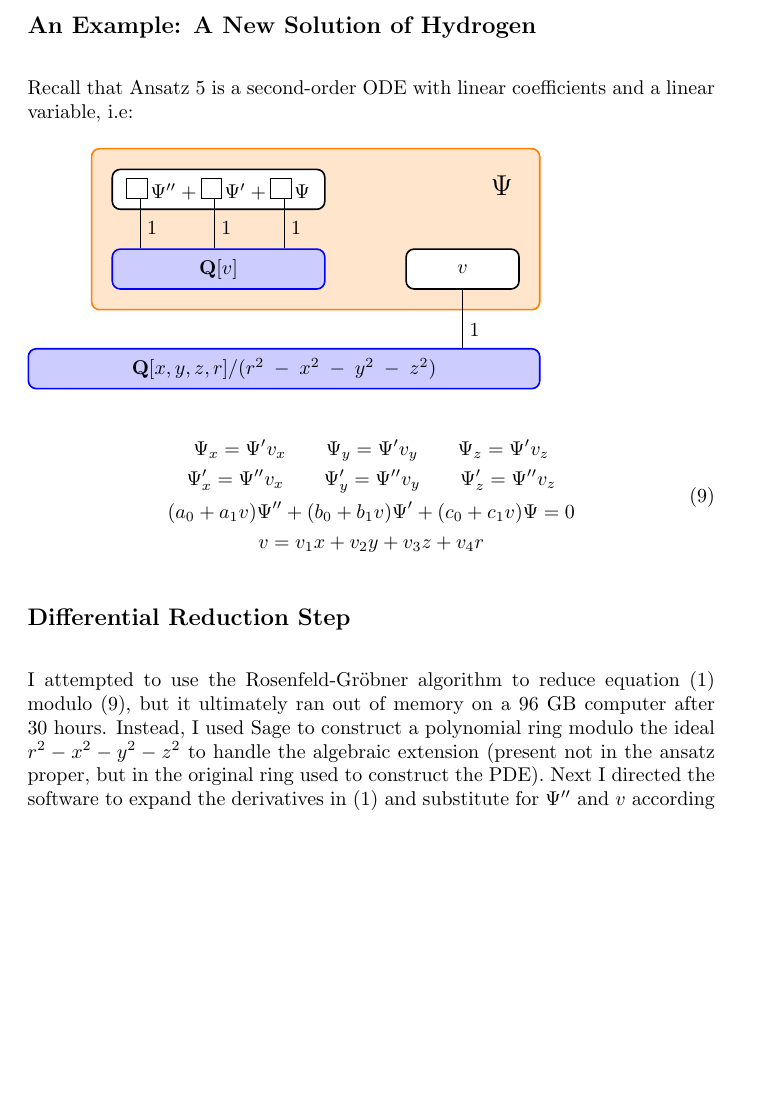
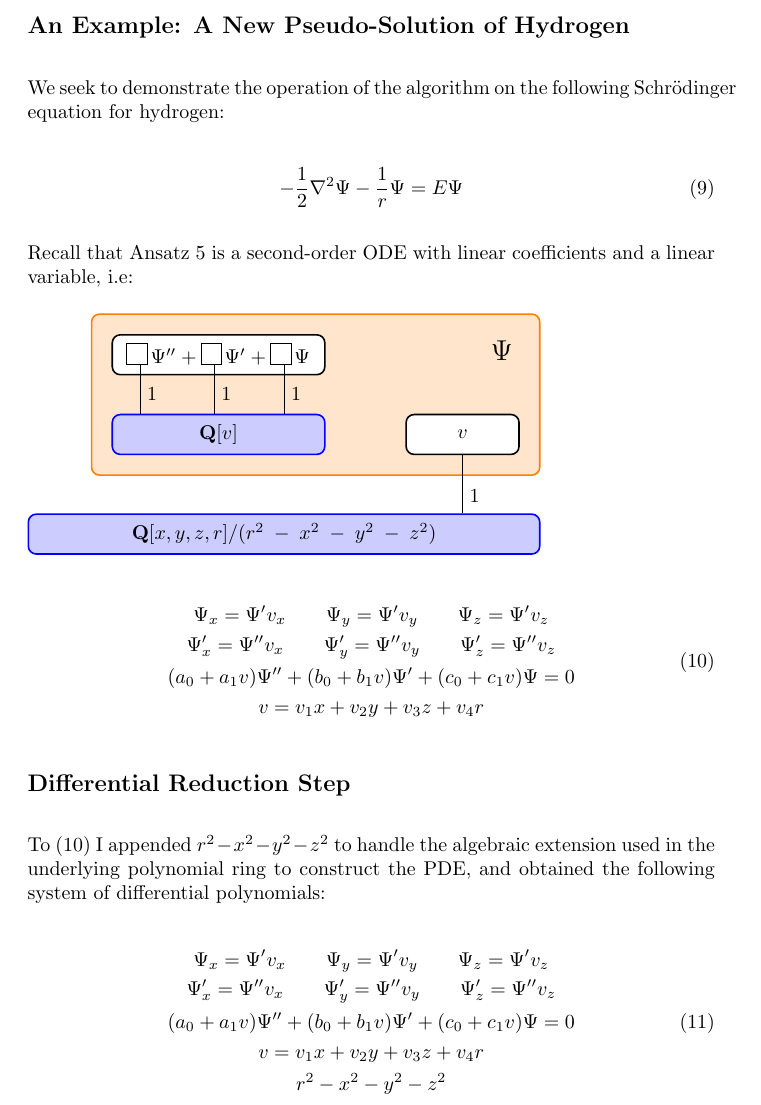
Before and after one commit to BrentBaccala/NewMethod, a LaTeX paper (NewMethod.tex): part of page 12 of 35, cut so that both start at the same text, the shorter picture padded with empty space. Compiled offline with pdfLaTeX.

Commit message:
explaining more about the differentially triangular system

```diff
--- a/NewMethod.tex
+++ b/NewMethod.tex
@@ -630,8 +630,14 @@ the union of which form the solution space of the PDE in the differential space.
 \end{enumerate}
 
 %%\section*{An Example: The New Solution of Hydrogen}
-\subsection*{An Example: A New Solution of Hydrogen}
-
+\subsection*{An Example: A New Pseudo-Solution of Hydrogen}
+
+We seek to demonstrate the operation of the algorithm on the following Schr\"odinger equation for hydrogen:
+
+\begin{equation}
+\label{schrodinger hydrogen}
+-\frac{1}{2}\nabla^2 \Psi - \frac{1}{r}\Psi = E \Psi
+\end{equation}
 
 Recall that Ansatz 5 is a second-order ODE with linear coefficients and a linear variable, i.e:
 
@@ -674,10 +680,40 @@ v = v_1 x + v_2 y + v_3 z + v_4 r
 
 \subsection*{Differential Reduction Step}
 
-I attempted to use the Rosenfeld-Gr\"obner algorithm to reduce equation \eqref{schrodinger hydrogen}
-modulo \eqref{ansatz 5}, but it ultimately ran out of memory on a 96 GB computer after
-30 hours.  Instead, I used Sage to construct a polynomial ring modulo the ideal
-$r^2-x^2-y^2-z^2$ to handle the algebraic extension (present not in the ansatz proper,
-but in the original ring used to construct the PDE).  Next I directed the software
-to expand the derivatives in \eqref{schrodinger hydrogen} and substitute for $\Psi''$ and $v$
-according to the ansatz \eqref{ansatz 5}.  The result is
+%I attempted to use the Rosenfeld-Gr\"obner algorithm to reduce equation \eqref{schrodinger hydrogen}
+%modulo \eqref{ansatz 5}, but it ultimately ran out of memory on a 96 GB computer after
+%30 hours.  Instead, I used Sage to construct a polynomial ring modulo the ideal
+%$r^2-x^2-y^2-z^2$ to handle the algebraic extension (present not in the ansatz proper,
+%but in the original ring used to construct the PDE).  Next I directed the software
+%to expand the derivatives in \eqref{schrodinger hydrogen} and substitute for $\Psi''$ and $v$
+%according to the ansatz \eqref{ansatz 5}.  The result is
+%a rational function
+%with a 228 term numerator and an 18 term denominator.  We ignore the denominator.  The numerator begins:
+
+To \eqref{ansatz 5} I appended
+$r^2-x^2-y^2-z^2$ to handle the algebraic extension used
+in the underlying polynomial ring to construct the PDE, and obtained
+the following system of differential polynomials:
+
+\begin{equation}
+\label{ansatz 5 plus}
+\begin{gathered}
+\begin{comment}
+\Psi_x = \frac{\Psi'}{v_x} \qquad
+\Psi_y = \frac{\Psi'}{v_y} \qquad
+\Psi_z = \frac{\Psi'}{v_z} \\
+\Psi'_x = \frac{\Psi''}{v_x} \qquad
+\Psi'_y = \frac{\Psi''}{v_y} \qquad
+\Psi'_z = \frac{\Psi''}{v_z} \\
+\end{comment}
+\Psi_x = \Psi' v_x \qquad
+\Psi_y = \Psi' v_y \qquad
+\Psi_z = \Psi' v_z \\
+\Psi'_x = \Psi'' v_x \qquad
+\Psi'_y = \Psi'' v_y \qquad
+\Psi'_z = \Psi'' v_z \\
+(a_0 + a_1 v) \Psi'' + (b_0 + b_1 v) \Psi' + (c_0 + c_1 v) \Psi = 0 \\
+v = v_1 x + v_2 y + v_3 z + v_4 r \\
+r^2-x^2-y^2-z^2
+\end{gathered}
+\end{equation}
```
Also changed, not shown: NewMethod.tex (39 more changed lines).
